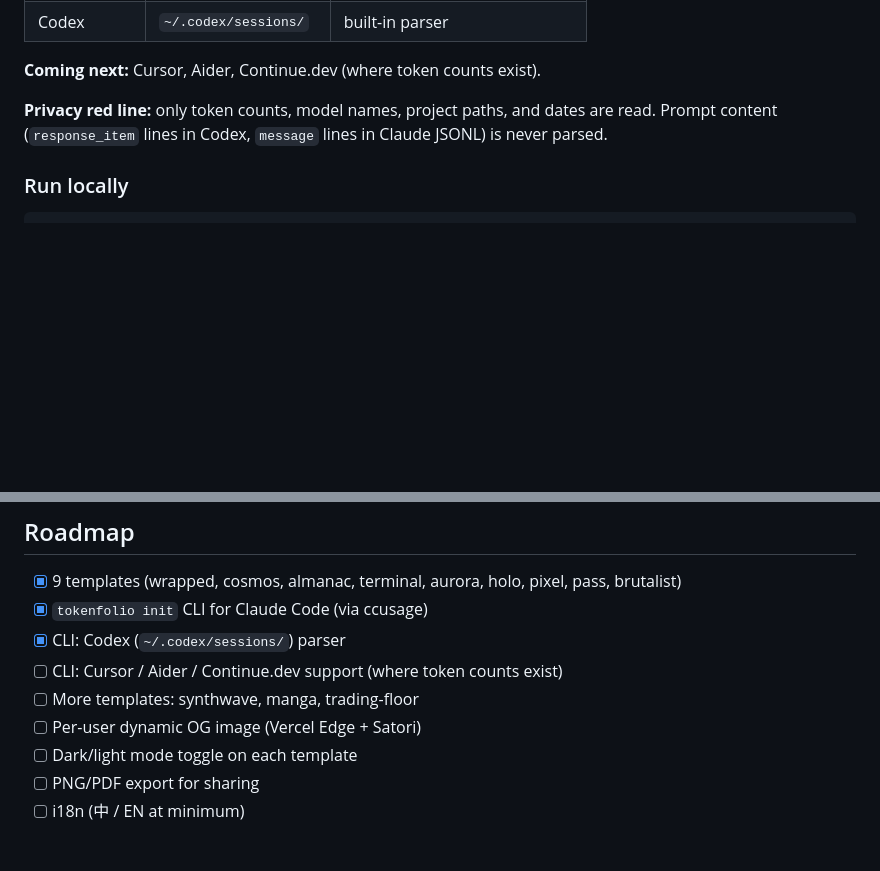
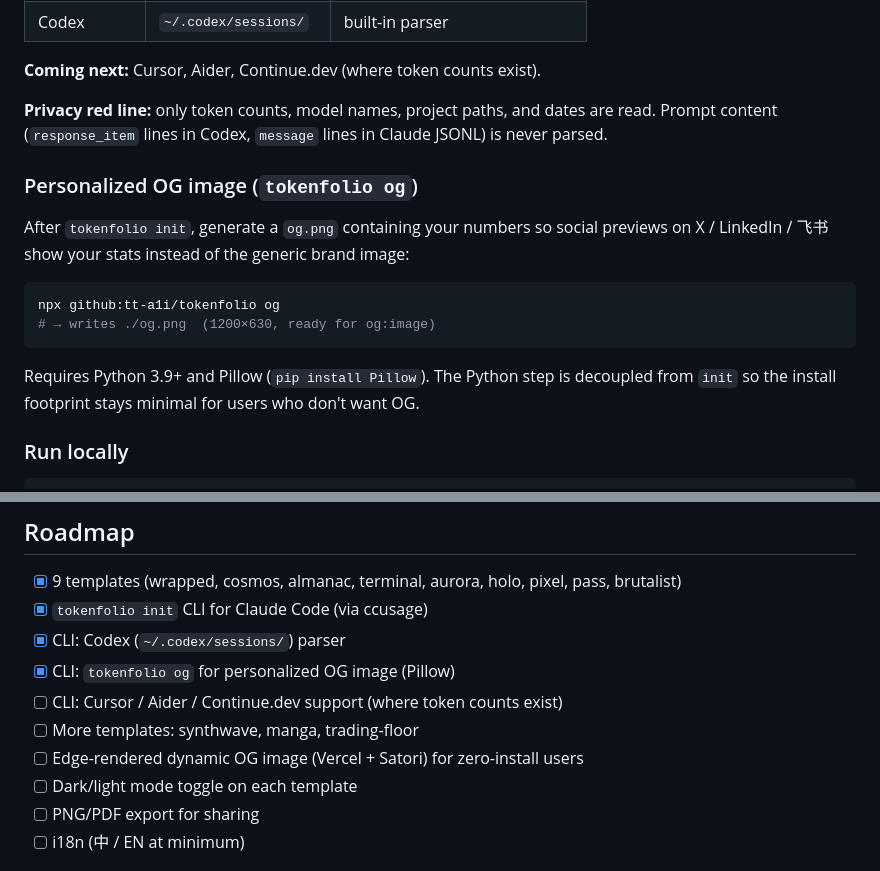
Before and after one commit to tt-a1i/tokenfolio, a Markdown page: README.md, 2 parts joined by grey strips. Drawn GitHub-style; blank space fills up the shorter version.

````diff
--- a/README.md
+++ b/README.md
@@ -64,6 +64,17 @@ The CLI uses [`ccusage`](https://github.com/ryoppippi/ccusage) for Claude Code a
 
 **Privacy red line:** only token counts, model names, project paths, and dates are read. Prompt content (`response_item` lines in Codex, `message` lines in Claude JSONL) is never parsed.
 
+### Personalized OG image (`tokenfolio og`)
+
+After `tokenfolio init`, generate a `og.png` containing your numbers so social previews on X / LinkedIn / 飞书 show your stats instead of the generic brand image:
+
+```bash
+npx github:tt-a1i/tokenfolio og
+# → writes ./og.png  (1200×630, ready for og:image)
+```
+
+Requires Python 3.9+ and Pillow (`pip install Pillow`). The Python step is decoupled from `init` so the install footprint stays minimal for users who don't want OG.
+
 ### Run locally
 
 ```bash
@@ -100,9 +111,10 @@ Every template reads from the same data object. Switch templates with zero data
 - [x] 9 templates (wrapped, cosmos, almanac, terminal, aurora, holo, pixel, pass, brutalist)
 - [x] `tokenfolio init` CLI for Claude Code (via ccusage)
 - [x] CLI: Codex (`~/.codex/sessions/`) parser
+- [x] CLI: `tokenfolio og` for personalized OG image (Pillow)
 - [ ] CLI: Cursor / Aider / Continue.dev support (where token counts exist)
 - [ ] More templates: synthwave, manga, trading-floor
-- [ ] Per-user dynamic OG image (Vercel Edge + Satori)
+- [ ] Edge-rendered dynamic OG image (Vercel + Satori) for zero-install users
 - [ ] Dark/light mode toggle on each template
 - [ ] PNG/PDF export for sharing
 - [ ] i18n (中 / EN at minimum)
````
Also changed, not shown: og.png, 4 other files.
